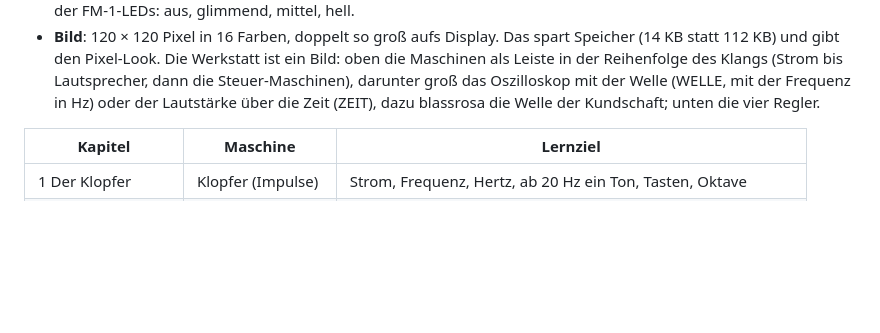
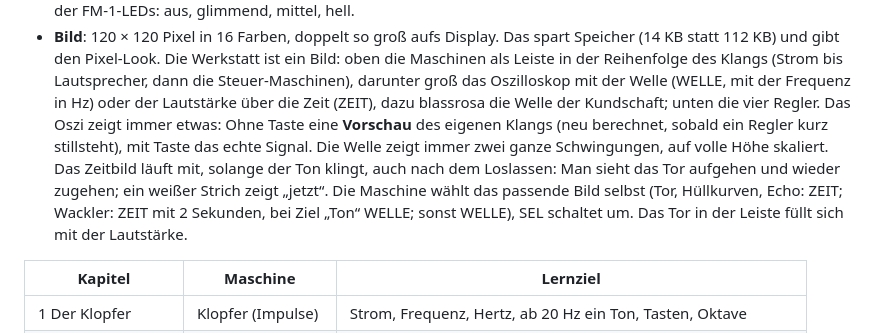
Before and after one commit to g0rst/Fm1-Hero, a Markdown page: README.md, the part around the change. Drawn GitHub-style; blank space fills up the shorter version.

Commit message:
Scope: always something to see; envelope shows the gate closing (#1)
- preview of your own sound when no key is held (recomputed when a knob rests)
- WELLE: always two whole periods (larger buffers), scaled to full height
- ZEIT: keeps recording while the note sounds and after release, so the gate is
  seen opening and closing; long notes are squeezed so the attack stays visible;
  a white line marks now
- each machine picks its view (gate, envelopes, echo: ZEIT; LFO: 2 s ZEIT, or
  WELLE when it moves the pitch); SEL still toggles
- the TOR and ENV boxes in the strip fill with the current level

Co-Authored-By: Claude Opus 5.5 <noreply@anthropic.com>
Claude-Session: https://claude.ai/code/session_01HWh5VRvfF19XydN9WrH15h

```diff
--- a/README.md
+++ b/README.md
@@ -55,6 +55,12 @@ kopieren.
   den Pixel-Look. Die Werkstatt ist ein Bild: oben die Maschinen als Leiste in der Reihenfolge des Klangs (Strom bis
   Lautsprecher, dann die Steuer-Maschinen), darunter groß das Oszilloskop mit der Welle (WELLE, mit der Frequenz in
   Hz) oder der Lautstärke über die Zeit (ZEIT), dazu blassrosa die Welle der Kundschaft; unten die vier Regler.
+  Das Oszi zeigt immer etwas: Ohne Taste eine **Vorschau** des eigenen Klangs (neu berechnet, sobald ein Regler kurz
+  stillsteht), mit Taste das echte Signal. Die Welle zeigt immer zwei ganze Schwingungen, auf volle Höhe skaliert.
+  Das Zeitbild läuft mit, solange der Ton klingt, auch nach dem Loslassen: Man sieht das Tor aufgehen und wieder
+  zugehen; ein weißer Strich zeigt „jetzt“. Die Maschine wählt das passende Bild selbst (Tor, Hüllkurven, Echo:
+  ZEIT; Wackler: ZEIT mit 2 Sekunden, bei Ziel „Ton“ WELLE; sonst WELLE), SEL schaltet um. Das Tor in der Leiste
+  füllt sich mit der Lautstärke.
 
 | Kapitel | Maschine | Lernziel |
 | --- | --- | --- |
```
Also changed, not shown: docs/img/oszi.png (added), 3 other files.
